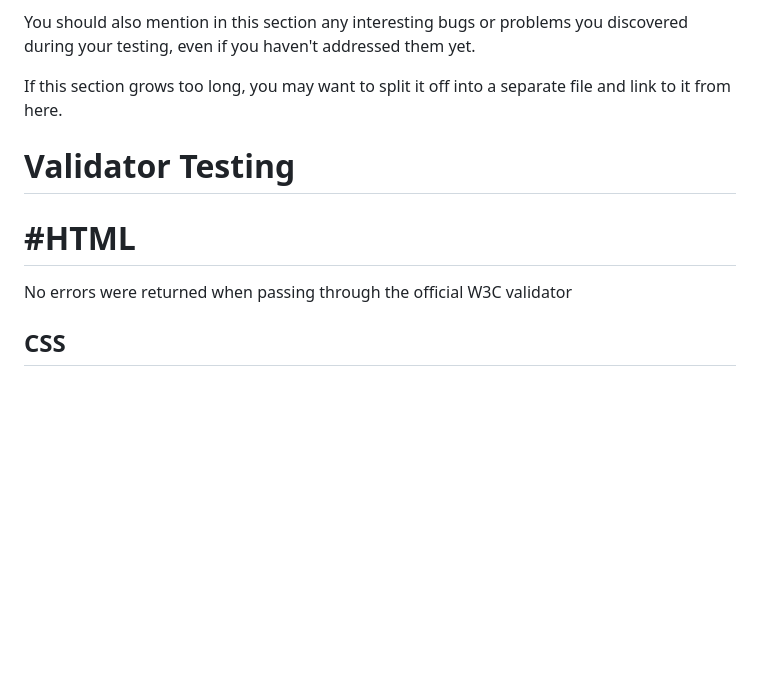
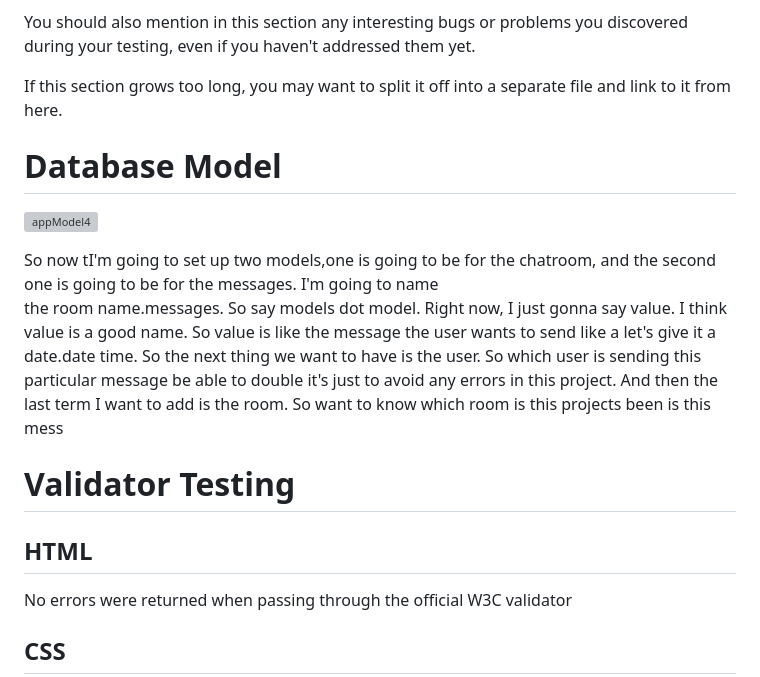
Before and after one commit to julielk/appChat, a Markdown page: README.md, the part around the change. GitHub-like rendering; blank space fills up the shorter version; grey boxes are pictures that could not be loaded.

```diff
--- a/README.md
+++ b/README.md
@@ -67,8 +67,28 @@ You should also mention in this section any interesting bugs or problems you dis
 
 If this section grows too long, you may want to split it off into a separate file and link to it from here.
 
+# Database Model
+![appModel4](https://github.com/julielk/appChat/assets/118198069/e079aab9-f00a-49ae-a8a4-52eca4441806)
+
+
+So now tI'm going to set up two models,one is going to be for the chatroom,
+and the second one is going to be for the messages. I'm going to name
+the room name.messages. So say models dot model. Right now,  I just gonna say value. I think value is a good name. So value is like  the message the user wants to send like a
+let's give it a date.date time.
+So the next thing we want to have is the user. So which user is sending
+this particular message be able to double it's just to avoid any errors
+in this project. And then the last term I want to add is the room.
+So want to know which room is this projects been is this mess
+
+
+
+
+
+
+
+
 # Validator Testing
-# #HTML
+## HTML
 No errors were returned when passing through the official W3C validator
 ## CSS
 No errors were found when passing through the official (Jigsaw) validator
```
